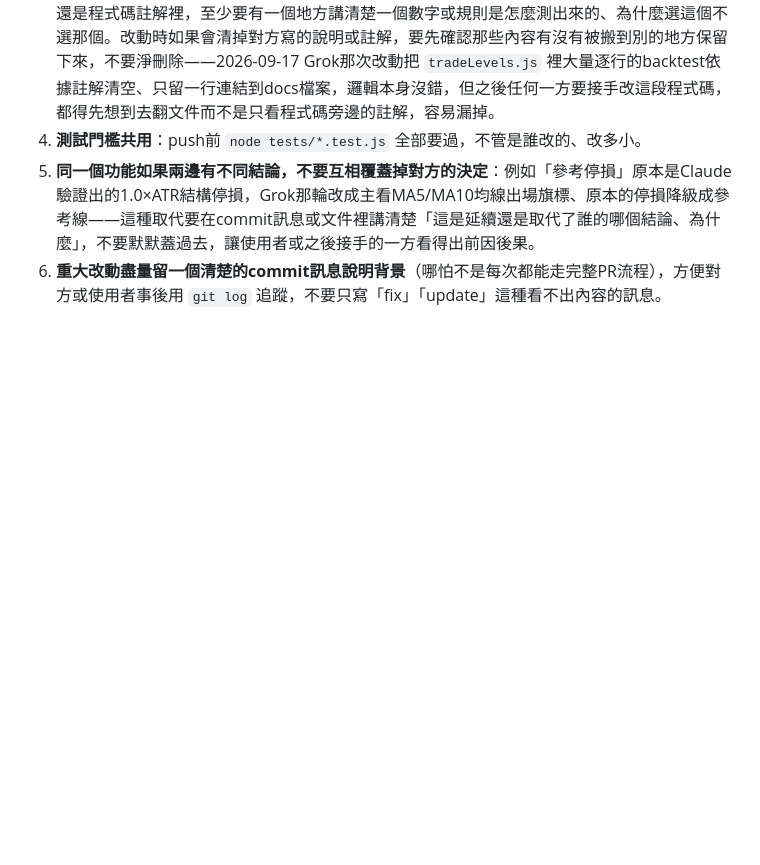
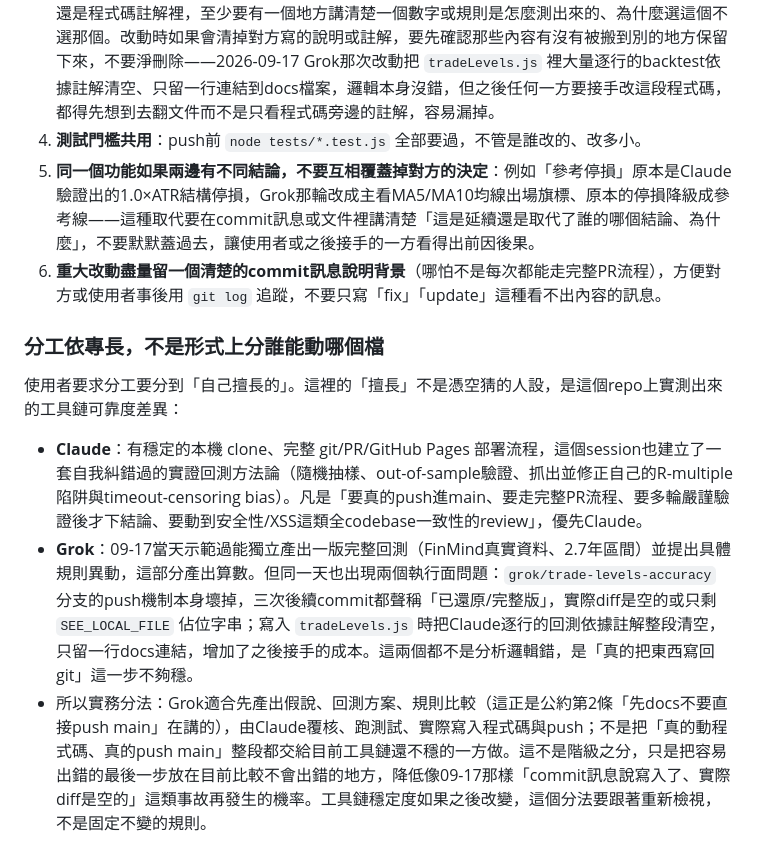
Before and after one commit to wang123890-alt/Trade, a Markdown page: CLAUDE.md, the part around the change. Rendered like a GitHub page; blank space fills up the shorter version.

Commit message:
補上Claude×Grok分工依據：以本session實測的工具鏈可靠度差異為準 (#54)
使用者要求分工分到「各自擅長的」。依09-17實際發生的事（Grok的
grok/trade-levels-accuracy分支push機制壞掉、寫入時清空Claude的
回測依據註解）記錄具體分工：假說/回測方案可以Grok先產出，實際
寫入程式碼+push交給目前工具鏈較穩的一方覆核執行。


Claude-Session: https://claude.ai/code/session_016yNxw3WpAfscxP2hQoqcFT

Co-authored-by: Claude <noreply@anthropic.com>

```diff
--- a/CLAUDE.md
+++ b/CLAUDE.md
@@ -118,3 +118,11 @@
 4. **測試門檻共用**：push前 `node tests/*.test.js` 全部要過，不管是誰改的、改多小。
 5. **同一個功能如果兩邊有不同結論，不要互相覆蓋掉對方的決定**：例如「參考停損」原本是Claude驗證出的1.0×ATR結構停損，Grok那輪改成主看MA5/MA10均線出場旗標、原本的停損降級成參考線——這種取代要在commit訊息或文件裡講清楚「這是延續還是取代了誰的哪個結論、為什麼」，不要默默蓋過去，讓使用者或之後接手的一方看得出前因後果。
 6. **重大改動盡量留一個清楚的commit訊息說明背景**（哪怕不是每次都能走完整PR流程），方便對方或使用者事後用 `git log` 追蹤，不要只寫「fix」「update」這種看不出內容的訊息。
+
+### 分工依專長，不是形式上分誰能動哪個檔
+
+使用者要求分工要分到「自己擅長的」。這裡的「擅長」不是憑空猜的人設，是這個repo上實測出來的工具鏈可靠度差異：
+
+- **Claude**：有穩定的本機 clone、完整 git/PR/GitHub Pages 部署流程，這個session也建立了一套自我糾錯過的實證回測方法論（隨機抽樣、out-of-sample驗證、抓出並修正自己的R-multiple陷阱與timeout-censoring bias）。凡是「要真的push進main、要走完整PR流程、要多輪嚴謹驗證後才下結論、要動到安全性/XSS這類全codebase一致性的review」，優先Claude。
+- **Grok**：09-17當天示範過能獨立產出一版完整回測（FinMind真實資料、2.7年區間）並提出具體規則異動，這部分產出算數。但同一天也出現兩個執行面問題：`grok/trade-levels-accuracy` 分支的push機制本身壞掉，三次後續commit都聲稱「已還原/完整版」，實際diff是空的或只剩 `SEE_LOCAL_FILE` 佔位字串；寫入 `tradeLevels.js` 時把Claude逐行的回測依據註解整段清空，只留一行docs連結，增加了之後接手的成本。這兩個都不是分析邏輯錯，是「真的把東西寫回git」這一步不夠穩。
+- 所以實務分法：Grok適合先產出假說、回測方案、規則比較（這正是公約第2條「先docs不要直接push main」在講的），由Claude覆核、跑測試、實際寫入程式碼與push；不是把「真的動程式碼、真的push main」整段都交給目前工具鏈還不穩的一方做。這不是階級之分，只是把容易出錯的最後一步放在目前比較不會出錯的地方，降低像09-17那樣「commit訊息說寫入了、實際diff是空的」這類事故再發生的機率。工具鏈穩定度如果之後改變，這個分法要跟著重新檢視，不是固定不變的規則。
```
